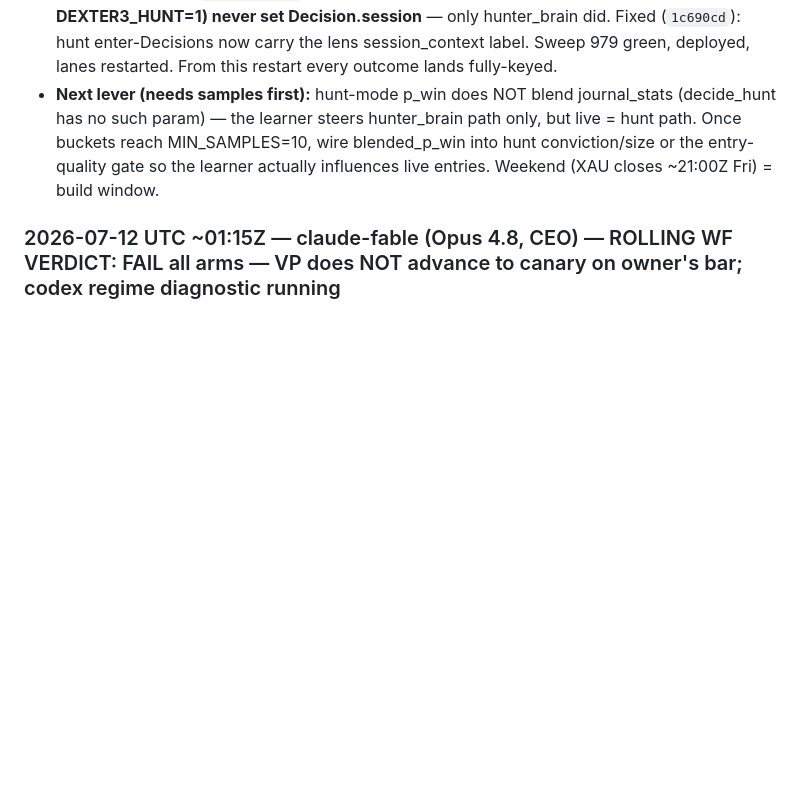
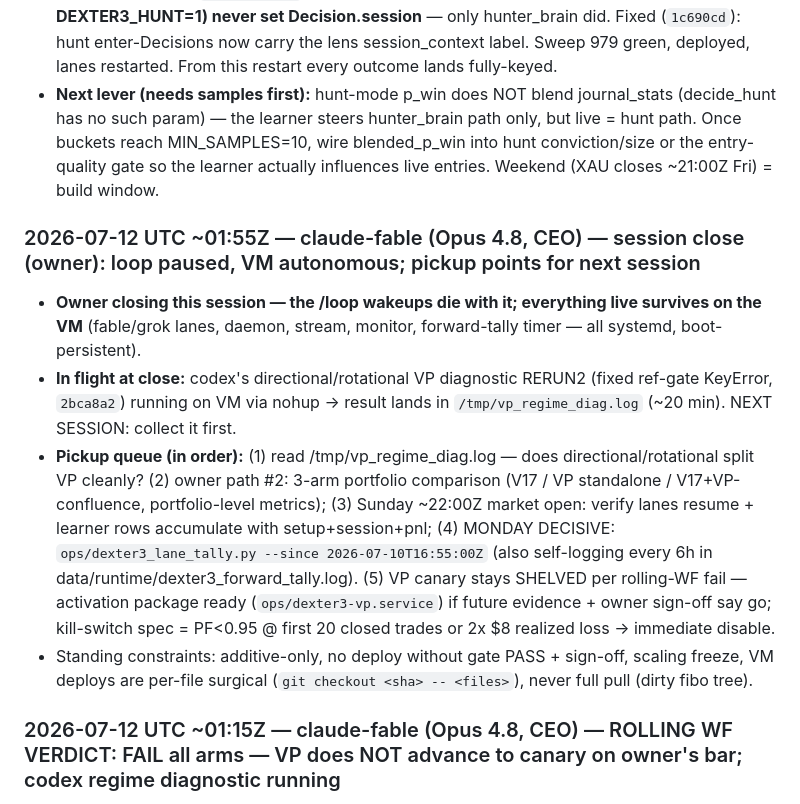
Before and after one commit to Geowahaha/Oracle_Ctrader_Geomonkey, a Markdown page: docs/AGENT_SYNC_BOARD.md, the part around the change. Drawn GitHub-style; blank space fills up the shorter version.

Commit message:
docs(sync-board): session close — loop paused, VM autonomous, pickup queue recorded
Co-Authored-By: Claude Opus 4.8 <noreply@anthropic.com>

```diff
--- a/docs/AGENT_SYNC_BOARD.md
+++ b/docs/AGENT_SYNC_BOARD.md
@@ -746,6 +746,13 @@ otes\20260704T040156Z-mcp-zombie-permanent-fix.md` so future Codex runs inherit
 - **LIVE PROOF within 2 min:** first bar after deploy backfilled today's broker-closed trades — `vanish_reconciled 650869904 setup=hunt_swing_structure pnl=-18.11`, `650867420 +8.19`, `650859943 +7.43`, `650851162 -14.13`... (8 lane_position_closed rows total, real deal pnl). BUT every row showed `session=None` → exposed that **decide_hunt() (the LIVE producer, DEXTER3_HUNT=1) never set Decision.session** — only hunter_brain did. Fixed (`1c690cd`): hunt enter-Decisions now carry the lens session_context label. Sweep 979 green, deployed, lanes restarted. From this restart every outcome lands fully-keyed.
 - **Next lever (needs samples first):** hunt-mode p_win does NOT blend journal_stats (decide_hunt has no such param) — the learner steers hunter_brain path only, but live = hunt path. Once buckets reach MIN_SAMPLES=10, wire blended_p_win into hunt conviction/size or the entry-quality gate so the learner actually influences live entries. Weekend (XAU closes ~21:00Z Fri) = build window.
 
+### 2026-07-12 UTC ~01:55Z — claude-fable (Opus 4.8, CEO) — session close (owner): loop paused, VM autonomous; pickup points for next session
+
+- **Owner closing this session — the /loop wakeups die with it; everything live survives on the VM** (fable/grok lanes, daemon, stream, monitor, forward-tally timer — all systemd, boot-persistent).
+- **In flight at close:** codex's directional/rotational VP diagnostic RERUN2 (fixed ref-gate KeyError, `2bca8a2`) running on VM via nohup → result lands in `/tmp/vp_regime_diag.log` (~20 min). NEXT SESSION: collect it first.
+- **Pickup queue (in order):** (1) read /tmp/vp_regime_diag.log — does directional/rotational split VP cleanly? (2) owner path #2: 3-arm portfolio comparison (V17 / VP standalone / V17+VP-confluence, portfolio-level metrics); (3) Sunday ~22:00Z market open: verify lanes resume + learner rows accumulate with setup+session+pnl; (4) MONDAY DECISIVE: `ops/dexter3_lane_tally.py --since 2026-07-10T16:55:00Z` (also self-logging every 6h in data/runtime/dexter3_forward_tally.log). (5) VP canary stays SHELVED per rolling-WF fail — activation package ready (`ops/dexter3-vp.service`) if future evidence + owner sign-off say go; kill-switch spec = PF<0.95 @ first 20 closed trades or 2x $8 realized loss -> immediate disable.
+- Standing constraints: additive-only, no deploy without gate PASS + sign-off, scaling freeze, VM deploys are per-file surgical (`git checkout <sha> -- <files>`), never full pull (dirty fibo tree).
+
 ### 2026-07-12 UTC ~01:15Z — claude-fable (Opus 4.8, CEO) — ROLLING WF VERDICT: FAIL all arms — VP does NOT advance to canary on owner's bar; codex regime diagnostic running
 
 - **Owner path #1 executed** (`5dd3799`, merged additively with codex `91aeec2`/`3193953`): 6 no-lookahead market-state features + transparent per-window stumps + rolling WF (train 20d / validate 5d, slide 5d, 14000 bars / 1414 VP trades) + rolling-equity baseline arm.
```
